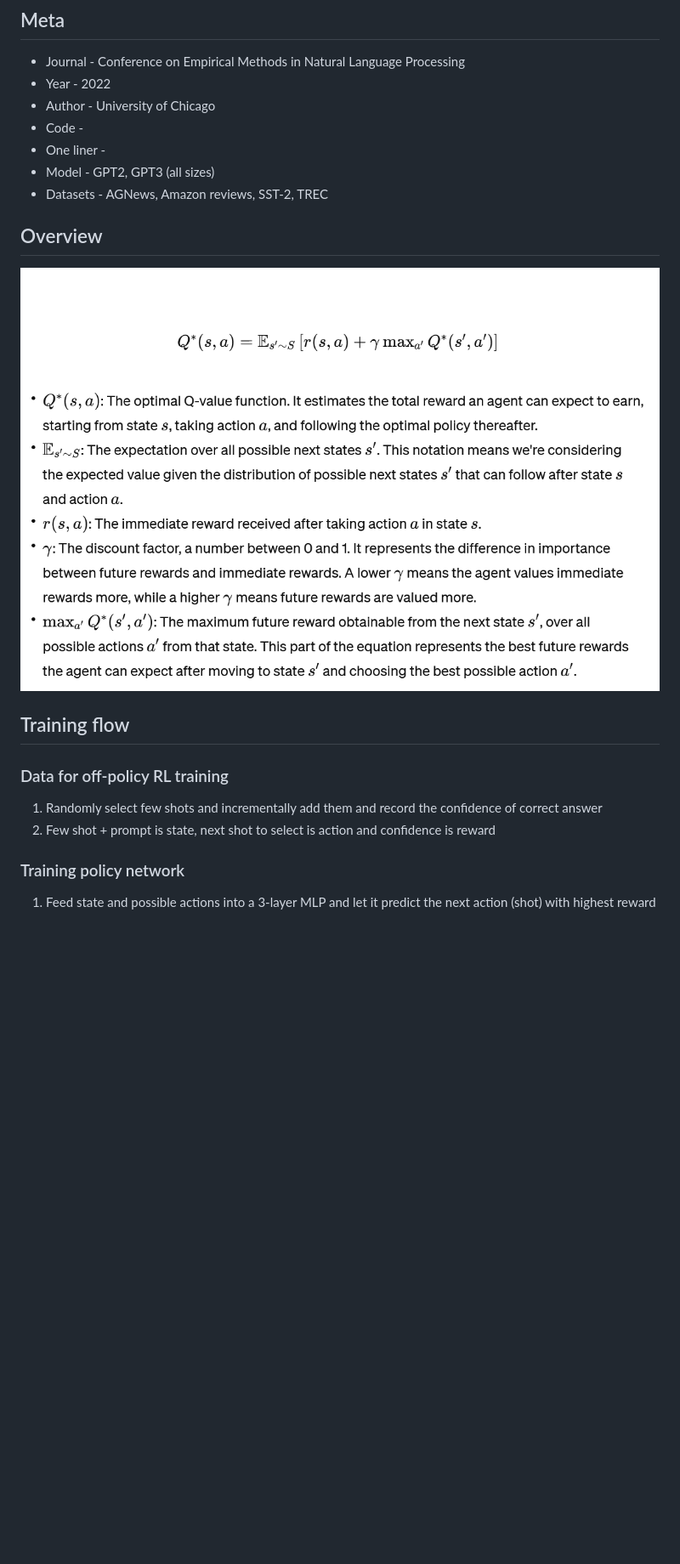
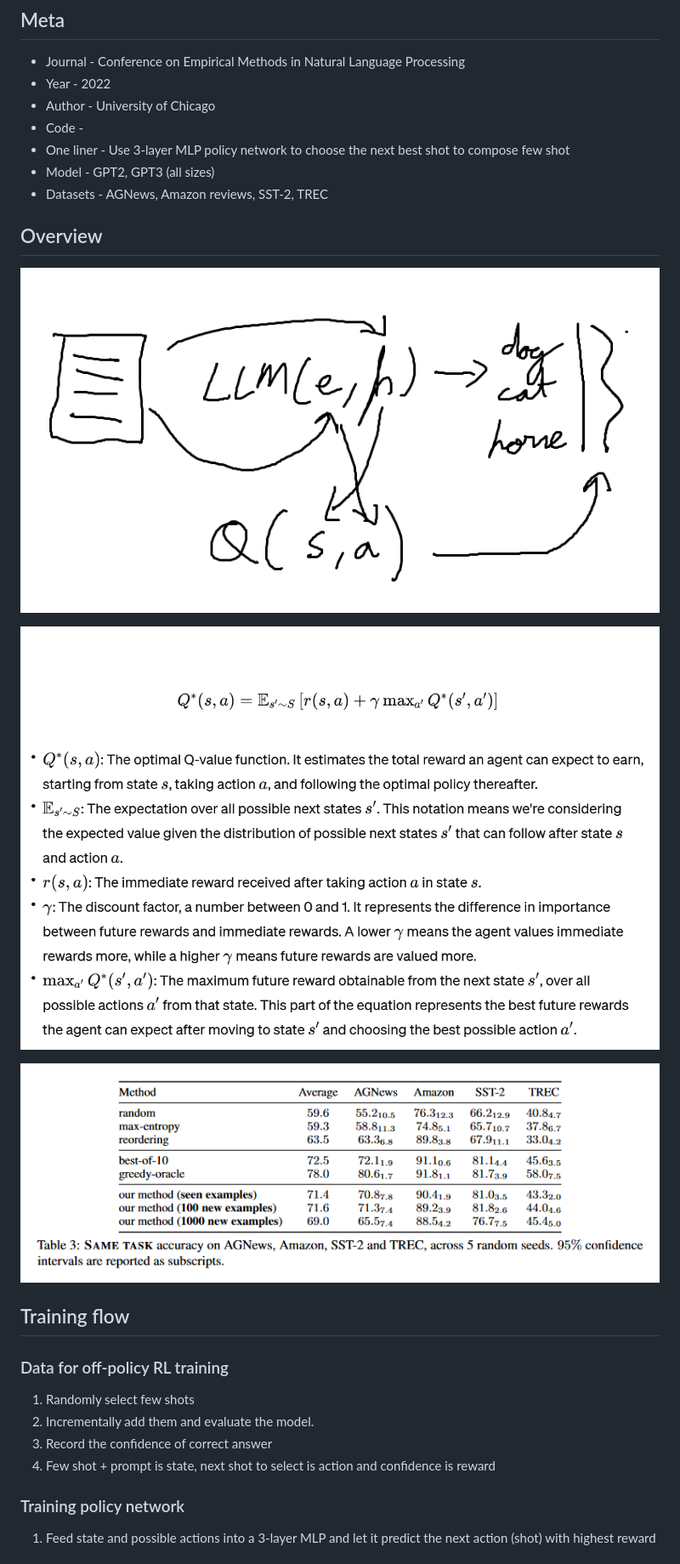
Before and after one commit to Ghost---Shadow/digest, a Markdown page: ICL/icl_q.md, the part around the change. Shown at 85% size. Drawn GitHub-style; pictures changed too: ICL/icl_q_diagram.png (added), ICL/icl_q_results.png (added); blank space fills up the shorter version.

Commit message:
icl q

```diff
--- a/ICL/active-example-selection.md
+++ b/ICL/icl_q.md
@@ -6,20 +6,26 @@
 * Year - 2022
 * Author - University of Chicago
 * Code -
-* One liner -
+* One liner - Use 3-layer MLP policy network to choose the next best shot to compose few shot
 * Model - GPT2, GPT3 (all sizes)
 * Datasets - AGNews, Amazon reviews, SST-2, TREC
 
 ## Overview
 
-![Q-star](active_example_q_equation.png)
+![Q-star](icl_q_diagram.png)
+
+![Q-star](icl_q_q.png)
+
+![results](icl_q_results.png)
 
 ## Training flow
 
 ### Data for off-policy RL training
 
-1. Randomly select few shots and incrementally add them and record the confidence of correct answer
-2. Few shot + prompt is state, next shot to select is action and confidence is reward
+1. Randomly select few shots
+2. Incrementally add them and evaluate the model.
+3. Record the confidence of correct answer
+4. Few shot + prompt is state, next shot to select is action and confidence is reward
 
 ### Training policy network
 
```
Also changed, not shown: ICL/icl_q_q.png (renamed from ICL/active_example_q_equation.png).
